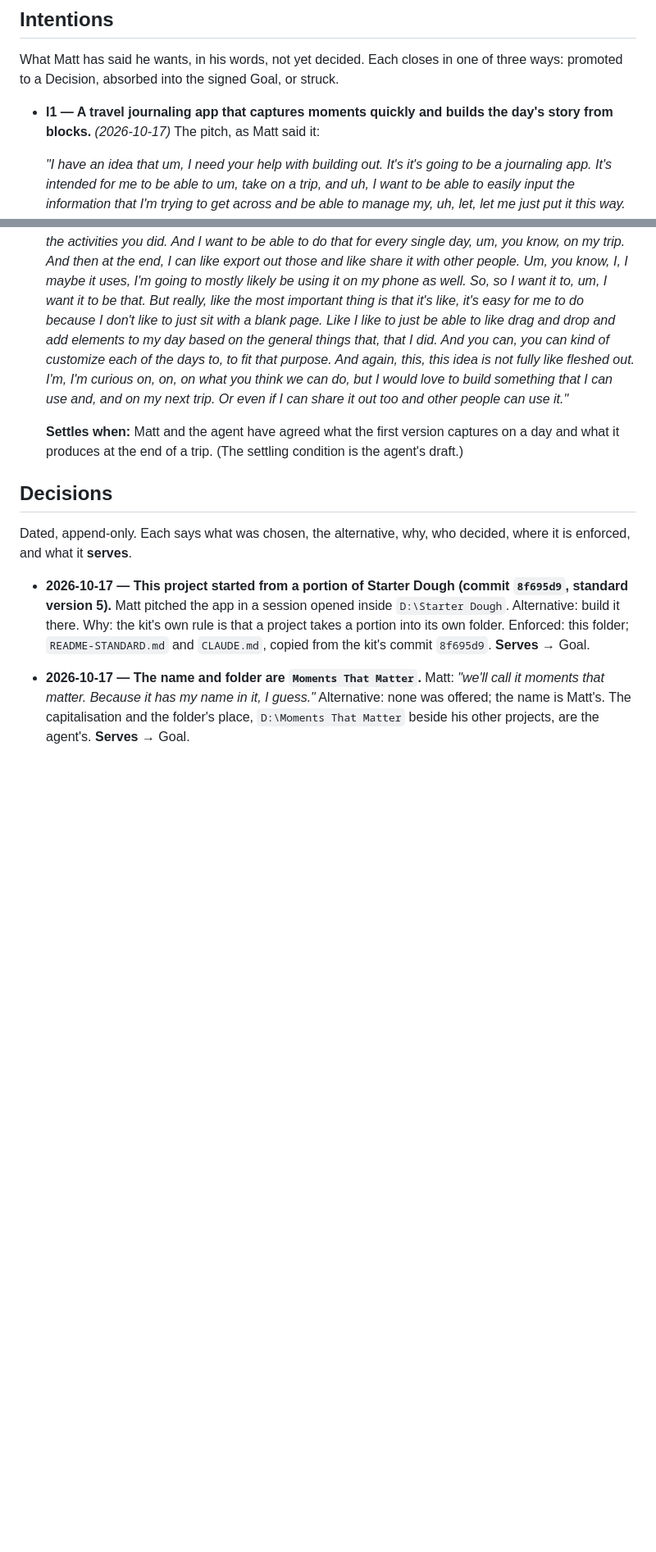
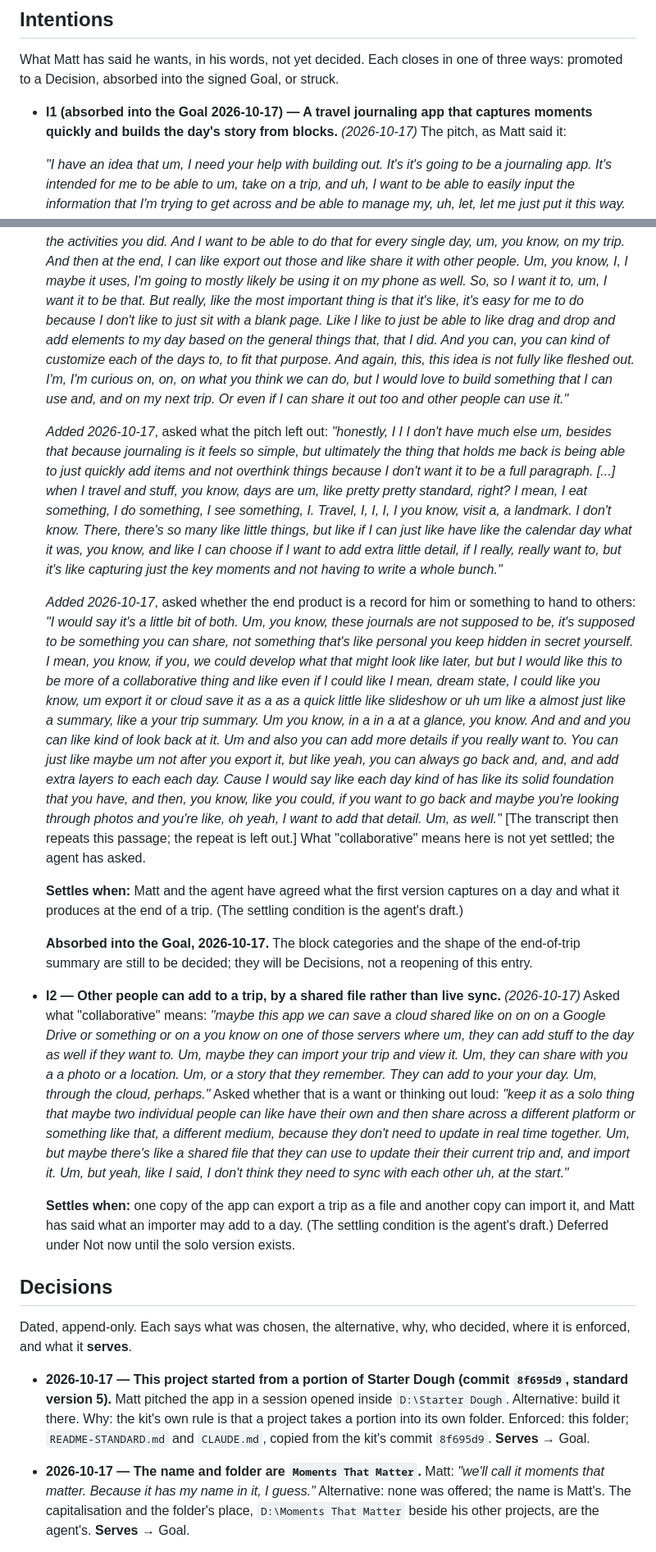
Before and after one commit to mattaldapa-design/moments-that-matter, a Markdown page: README.md, 2 parts joined by grey strips. Shown at 82% size. GitHub-like rendering; blank space fills up the shorter version.

```diff
--- a/README.md
+++ b/README.md
@@ -36,7 +38,7 @@ What Matt has said he wants, in his words, not yet decided. Each closes in one
 of three ways: promoted to a Decision, absorbed into the signed Goal, or
 struck.
 
-- **I1 — A travel journaling app that captures moments quickly and builds
+- **I1 (absorbed into the Goal 2026-10-17) — A travel journaling app that captures moments quickly and builds
   the day's story from blocks.** *(2026-10-17)* The pitch, as Matt said it:
 
   *"I have an idea that um, I need your help with building out. It's it's
@@ -94,9 +96,65 @@ struck.
   something that I can use and, and on my next trip. Or even if I can share it
   out too and other people can use it."*
 
+  *Added 2026-10-17*, asked what the pitch left out: *"honestly, I I I
+  don't have much else um, besides that because journaling is it feels so
+  simple, but ultimately the thing that holds me back is being able to just
+  quickly add items and not overthink things because I don't want it to be a
+  full paragraph. [...] when I travel and stuff, you know, days are um, like
+  pretty pretty standard, right? I mean, I eat something, I do something, I
+  see something, I. Travel, I, I, I, I you know, visit a, a landmark. I don't
+  know. There, there's so many like little things, but like if I can just like
+  have like the calendar day what it was, you know, and like I can choose if I
+  want to add extra little detail, if I really, really want to, but it's like
+  capturing just the key moments and not having to write a whole bunch."*
+
+  *Added 2026-10-17*, asked whether the end product is a record for him or
+  something to hand to others: *"I would say it's a little bit of both. Um,
+  you know, these journals are not supposed to be, it's supposed to be
+  something you can share, not something that's like personal you keep hidden
+  in secret yourself. I mean, you know, if you, we could develop what that
+  might look like later, but but I would like this to be more of a
+  collaborative thing and like even if I could like I mean, dream state, I
+  could like you know, um export it or cloud save it as a as a quick little
+  like slideshow or uh um like a almost just like a summary, like a your trip
+  summary. Um you know, in a in a at a glance, you know. And and and you can
+  like kind of look back at it. Um and also you can add more details if you
+  really want to. You can just like maybe um not after you export it, but like
+  yeah, you can always go back and, and, and add extra layers to each each
+  day. Cause I would say like each day kind of has like its solid foundation
+  that you have, and then, you know, like you could, if you want to go back
+  and maybe you're looking through photos and you're like, oh yeah, I want to
+  add that detail. Um, as well."* [The transcript then repeats this passage;
+  the repeat is left out.] What "collaborative" means here is not yet
+  settled; the agent has asked.
+
   **Settles when:** Matt and the agent have agreed what the first version
   captures on a day and what it produces at the end of a trip. (The
   settling condition is the agent's draft.)
+
+  **Absorbed into the Goal, 2026-10-17.** The block categories and the
+  shape of the end-of-trip summary are still to be decided; they will be
+  Decisions, not a reopening of this entry.
+
+- **I2 — Other people can add to a trip, by a shared file rather than live
+  sync.** *(2026-10-17)* Asked what "collaborative" means: *"maybe this app
+  we can save a cloud shared like on on on a Google Drive or something or on
+  a you know on one of those servers where um, they can add stuff to the day
+  as well if they want to. Um, maybe they can import your trip and view it.
+  Um, they can share with you a a photo or a location. Um, or a story that
+  they remember. They can add to your your day. Um, through the cloud,
+  perhaps."* Asked whether that is a want or thinking out loud: *"keep it as a
+  solo thing that maybe two individual people can like have their own and
+  then share across a different platform or something like that, a different
+  medium, because they don't need to update in real time together. Um, but
+  maybe there's like a shared file that they can use to update their their
+  current trip and, and import it. Um, but yeah, like I said, I don't think
+  they need to sync with each other uh, at the start."*
+
+  **Settles when:** one copy of the app can export a trip as a file and
+  another copy can import it, and Matt has said what an importer may add to
+  a day. (The settling condition is the agent's draft.) Deferred under Not
+  now until the solo version exists.
 
 ## Decisions
 
```
Also changed, not shown: other parts of README.md (+31 -12 lines).
